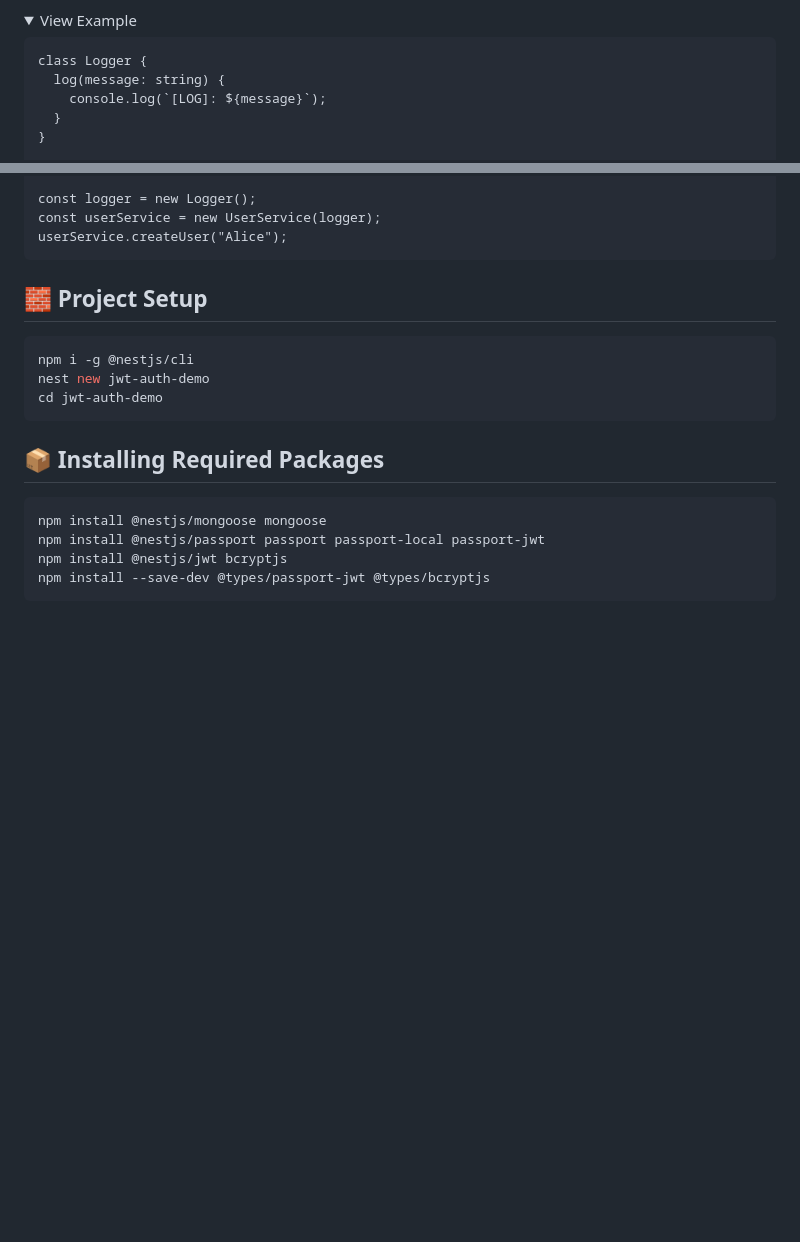
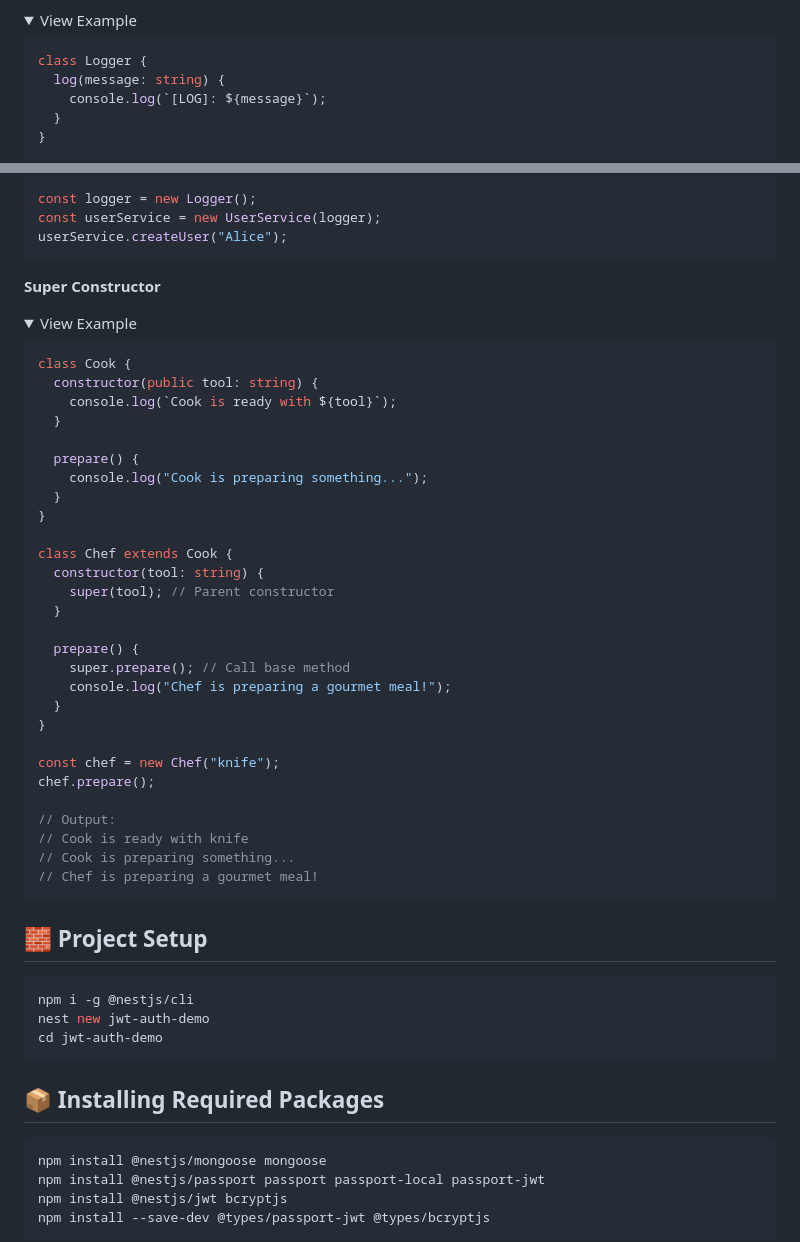
Before and after one commit to dev-satri/NestJs-Documentation, a Markdown page: JWT_Authentication.md, 2 parts joined by grey strips. Rendered like a GitHub page; folded sections open; blank space fills up the shorter version.

````diff
--- a/JWT_Authentication.md
+++ b/JWT_Authentication.md
@@ -26,7 +27,7 @@ Dependency Injection (DI) is a design pattern used to achieve Inversion of Contr
 <details>
 <summary> View Example </summary>
 
-```
+```ts
 class Logger {
   log(message: string) {
     console.log(`[LOG]: ${message}`);
@@ -44,6 +45,43 @@ class UserService {
 const logger = new Logger();
 const userService = new UserService(logger);
 userService.createUser("Alice");
+```
+</details>
+
+**Super Constructor**
+
+<details>
+<summary> View Example </summary>
+
+```ts
+class Cook {
+  constructor(public tool: string) {
+    console.log(`Cook is ready with ${tool}`);
+  }
+
+  prepare() {
+    console.log("Cook is preparing something...");
+  }
+}
+
+class Chef extends Cook {
+  constructor(tool: string) {
+    super(tool); // Parent constructor
+  }
+
+  prepare() {
+    super.prepare(); // Call base method
+    console.log("Chef is preparing a gourmet meal!");
+  }
+}
+
+const chef = new Chef("knife");
+chef.prepare();
+
+// Output:
+// Cook is ready with knife
+// Cook is preparing something...
+// Chef is preparing a gourmet meal!
 ```
 </details>
 
````
Also changed, not shown: other parts of JWT_Authentication.md (+3 -2 lines).
